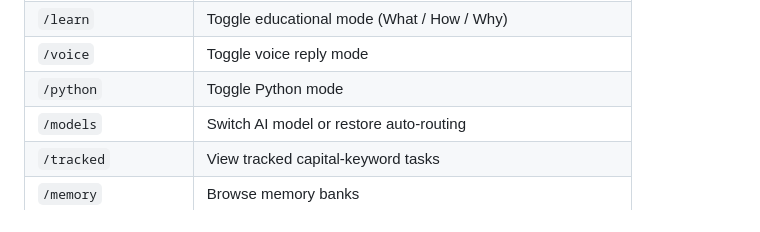
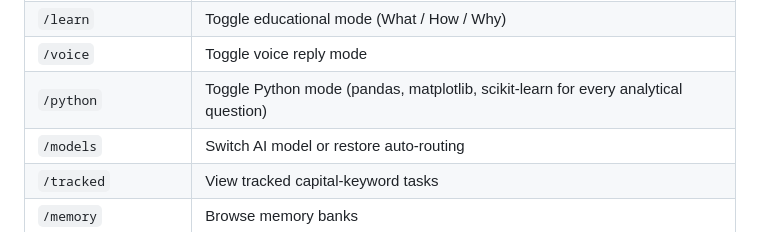
Before and after one commit to leeakpareva/alex, a Markdown page: README.md, the part around the change. Drawn GitHub-style.

Commit message:
Expand /python description in README to match mode style
Co-Authored-By: Claude Opus 4.5 <noreply@anthropic.com>

```diff
--- a/README.md
+++ b/README.md
@@ -181,7 +181,7 @@ For comparison, a human doing the same job costs ~£50,000/year (UK mid-level +
 | `/strategist` | Toggle strategic mode (SWOT, Porter's, PESTLE frameworks) |
 | `/learn` | Toggle educational mode (What / How / Why) |
 | `/voice` | Toggle voice reply mode |
-| `/python` | Toggle Python mode |
+| `/python` | Toggle Python mode (pandas, matplotlib, scikit-learn for every analytical question) |
 | `/models` | Switch AI model or restore auto-routing |
 | `/tracked` | View tracked capital-keyword tasks |
 | `/memory` | Browse memory banks |
```
